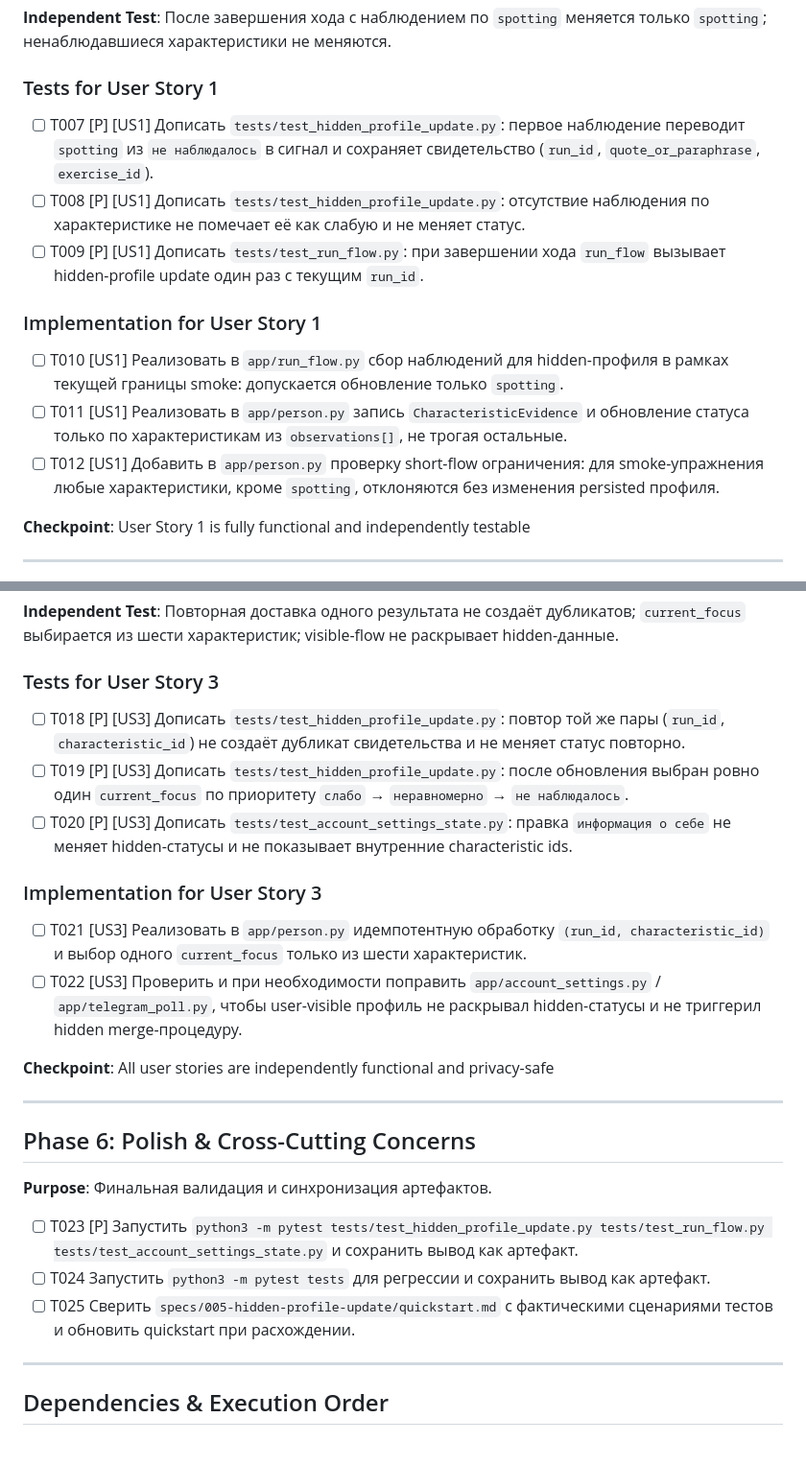
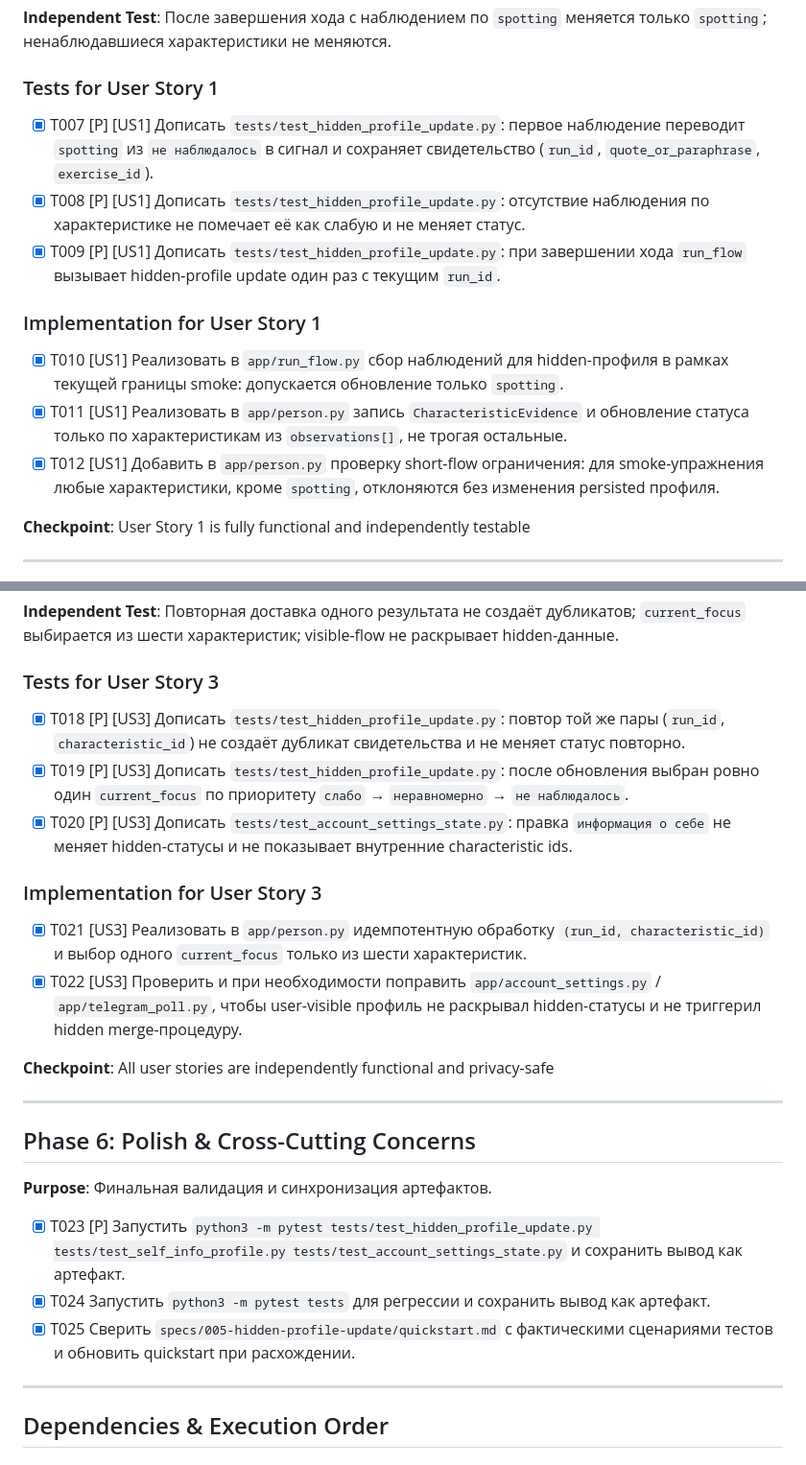
Before and after one commit to nletra1983/business-mindset-cloud, a Markdown page: specs/005-hidden-profile-update/tasks.md, 2 parts joined by grey strips. Shown at 96% size. GitHub-like rendering.

Commit message:
chore: mark hidden profile story complete
Co-authored-by: nletra <nletra@yahoo.com>

```diff
--- a/specs/005-hidden-profile-update/tasks.md
+++ b/specs/005-hidden-profile-update/tasks.md
@@ -52,15 +52,15 @@
 
 ### Tests for User Story 1
 
-- [ ] T007 [P] [US1] Дописать `tests/test_hidden_profile_update.py`: первое наблюдение переводит `spotting` из `не наблюдалось` в сигнал и сохраняет свидетельство (`run_id`, `quote_or_paraphrase`, `exercise_id`).
-- [ ] T008 [P] [US1] Дописать `tests/test_hidden_profile_update.py`: отсутствие наблюдения по характеристике не помечает её как слабую и не меняет статус.
-- [ ] T009 [P] [US1] Дописать `tests/test_run_flow.py`: при завершении хода `run_flow` вызывает hidden-profile update один раз с текущим `run_id`.
+- [X] T007 [P] [US1] Дописать `tests/test_hidden_profile_update.py`: первое наблюдение переводит `spotting` из `не наблюдалось` в сигнал и сохраняет свидетельство (`run_id`, `quote_or_paraphrase`, `exercise_id`).
+- [X] T008 [P] [US1] Дописать `tests/test_hidden_profile_update.py`: отсутствие наблюдения по характеристике не помечает её как слабую и не меняет статус.
+- [X] T009 [P] [US1] Дописать `tests/test_hidden_profile_update.py`: при завершении хода `run_flow` вызывает hidden-profile update один раз с текущим `run_id`.
 
 ### Implementation for User Story 1
 
-- [ ] T010 [US1] Реализовать в `app/run_flow.py` сбор наблюдений для hidden-профиля в рамках текущей границы smoke: допускается обновление только `spotting`.
-- [ ] T011 [US1] Реализовать в `app/person.py` запись `CharacteristicEvidence` и обновление статуса только по характеристикам из `observations[]`, не трогая остальные.
-- [ ] T012 [US1] Добавить в `app/person.py` проверку short-flow ограничения: для smoke-упражнения любые характеристики, кроме `spotting`, отклоняются без изменения persisted профиля.
+- [X] T010 [US1] Реализовать в `app/run_flow.py` сбор наблюдений для hidden-профиля в рамках текущей границы smoke: допускается обновление только `spotting`.
+- [X] T011 [US1] Реализовать в `app/person.py` запись `CharacteristicEvidence` и обновление статуса только по характеристикам из `observations[]`, не трогая остальные.
+- [X] T012 [US1] Добавить в `app/person.py` проверку short-flow ограничения: для smoke-упражнения любые характеристики, кроме `spotting`, отклоняются без изменения persisted профиля.
 
 **Checkpoint**: User Story 1 is fully functional and independently testable
 
@@ -95,14 +95,14 @@
 
 ### Tests for User Story 3
 
-- [ ] T018 [P] [US3] Дописать `tests/test_hidden_profile_update.py`: повтор той же пары (`run_id`, `characteristic_id`) не создаёт дубликат свидетельства и не меняет статус повторно.
-- [ ] T019 [P] [US3] Дописать `tests/test_hidden_profile_update.py`: после обновления выбран ровно один `current_focus` по приоритету `слабо` → `неравномерно` → `не наблюдалось`.
-- [ ] T020 [P] [US3] Дописать `tests/test_account_settings_state.py`: правка `информация о себе` не меняет hidden-статусы и не показывает внутренние characteristic ids.
+- [X] T018 [P] [US3] Дописать `tests/test_hidden_profile_update.py`: повтор той же пары (`run_id`, `characteristic_id`) не создаёт дубликат свидетельства и не меняет статус повторно.
+- [X] T019 [P] [US3] Дописать `tests/test_hidden_profile_update.py`: после обновления выбран ровно один `current_focus` по приоритету `слабо` → `неравномерно` → `не наблюдалось`.
+- [X] T020 [P] [US3] Дописать `tests/test_account_settings_state.py`: правка `информация о себе` не меняет hidden-статусы и не показывает внутренние characteristic ids.
 
 ### Implementation for User Story 3
 
-- [ ] T021 [US3] Реализовать в `app/person.py` идемпотентную обработку `(run_id, characteristic_id)` и выбор одного `current_focus` только из шести характеристик.
-- [ ] T022 [US3] Проверить и при необходимости поправить `app/account_settings.py` / `app/telegram_poll.py`, чтобы user-visible профиль не раскрывал hidden-статусы и не триггерил hidden merge-процедуру.
+- [X] T021 [US3] Реализовать в `app/person.py` идемпотентную обработку `(run_id, characteristic_id)` и выбор одного `current_focus` только из шести характеристик.
+- [X] T022 [US3] Проверить и при необходимости поправить `app/account_settings.py` / `app/telegram_poll.py`, чтобы user-visible профиль не раскрывал hidden-статусы и не триггерил hidden merge-процедуру.
 
 **Checkpoint**: All user stories are independently functional and privacy-safe
 
@@ -112,9 +112,9 @@
 
 **Purpose**: Финальная валидация и синхронизация артефактов.
 
-- [ ] T023 [P] Запустить `python3 -m pytest tests/test_hidden_profile_update.py tests/test_run_flow.py tests/test_account_settings_state.py` и сохранить вывод как артефакт.
-- [ ] T024 Запустить `python3 -m pytest tests` для регрессии и сохранить вывод как артефакт.
-- [ ] T025 Сверить `specs/005-hidden-profile-update/quickstart.md` с фактическими сценариями тестов и обновить quickstart при расхождении.
+- [X] T023 [P] Запустить `python3 -m pytest tests/test_hidden_profile_update.py tests/test_self_info_profile.py tests/test_account_settings_state.py` и сохранить вывод как артефакт.
+- [X] T024 Запустить `python3 -m pytest tests` для регрессии и сохранить вывод как артефакт.
+- [X] T025 Сверить `specs/005-hidden-profile-update/quickstart.md` с фактическими сценариями тестов и обновить quickstart при расхождении.
 
 ---
 
```
Also changed, not shown: other parts of specs/005-hidden-profile-update/tasks.md (+11 -11 lines), features/feature-map.md (+1 -1 lines).
